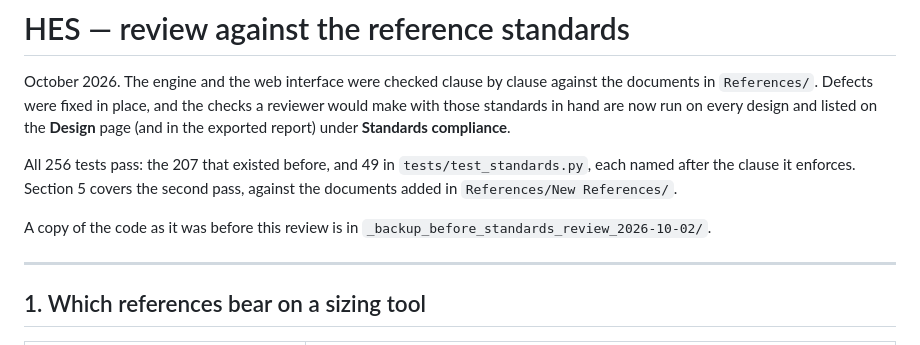
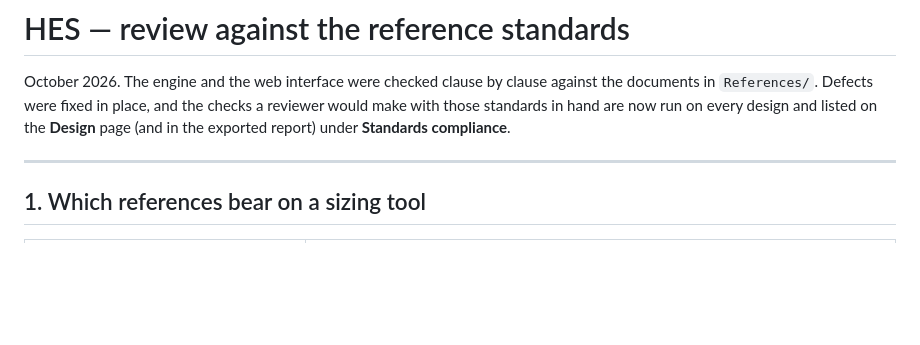
Before and after one commit to emadroshandel/Hybrid_Energy_System, a Markdown page: docs/STANDARDS_REVIEW.md, the part around the change. Rendered like a GitHub page; blank space fills up the shorter version.

Commit message:
Update STANDARDS_REVIEW.md to remove obsolete content
Removed outdated information about test results and backup code.

```diff
--- a/docs/STANDARDS_REVIEW.md
+++ b/docs/STANDARDS_REVIEW.md
@@ -5,14 +5,6 @@ against the documents in `References/`. Defects were fixed in place, and the
 checks a reviewer would make with those standards in hand are now run on every
 design and listed on the **Design** page (and in the exported report) under
 **Standards compliance**.
-
-All 256 tests pass: the 207 that existed before, and 49 in
-`tests/test_standards.py`, each named after the clause it enforces. Section 5
-covers the second pass, against the documents added in
-`References/New References/`.
-
-A copy of the code as it was before this review is in
-`_backup_before_standards_review_2026-10-02/`.
 
 ---
 
```
